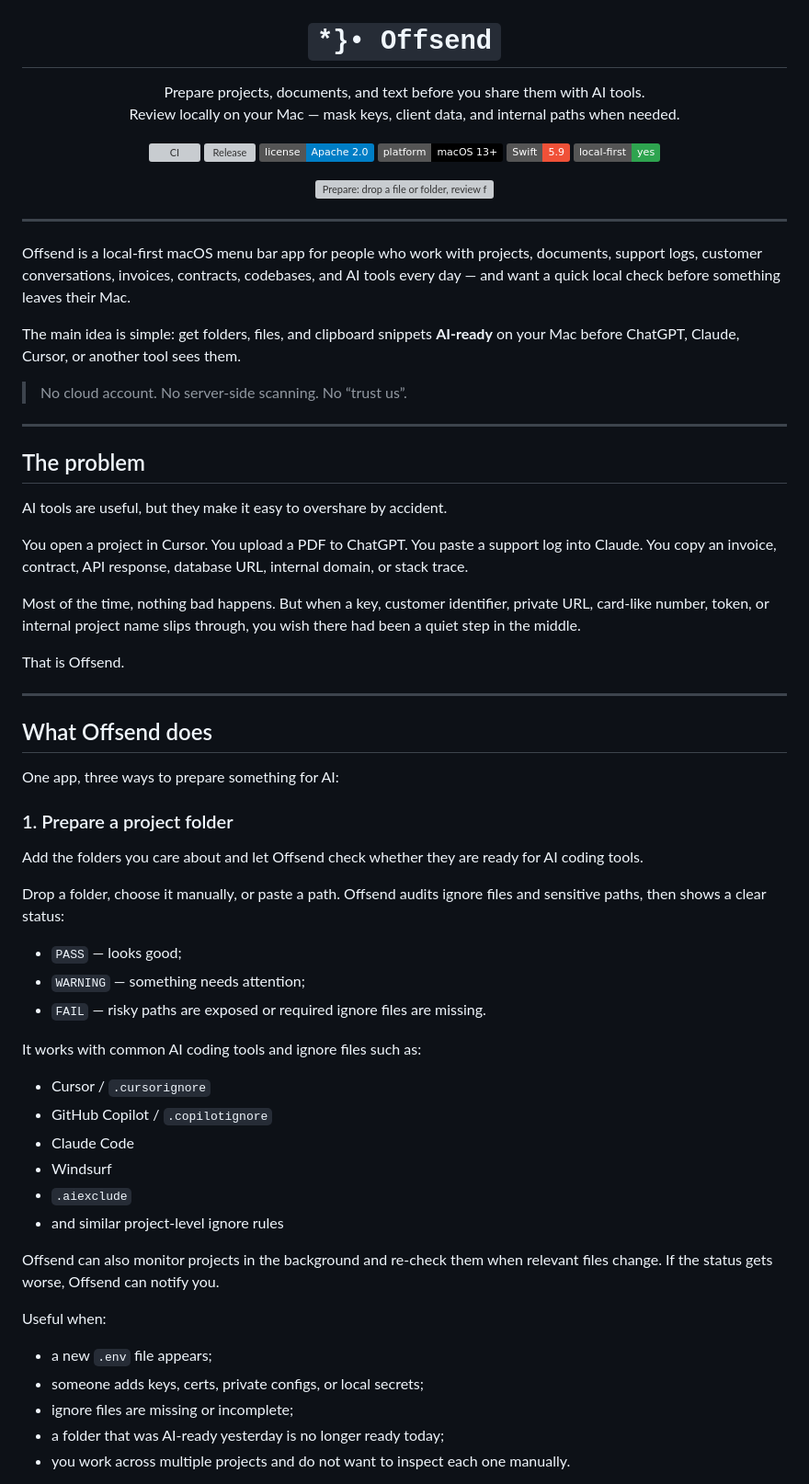
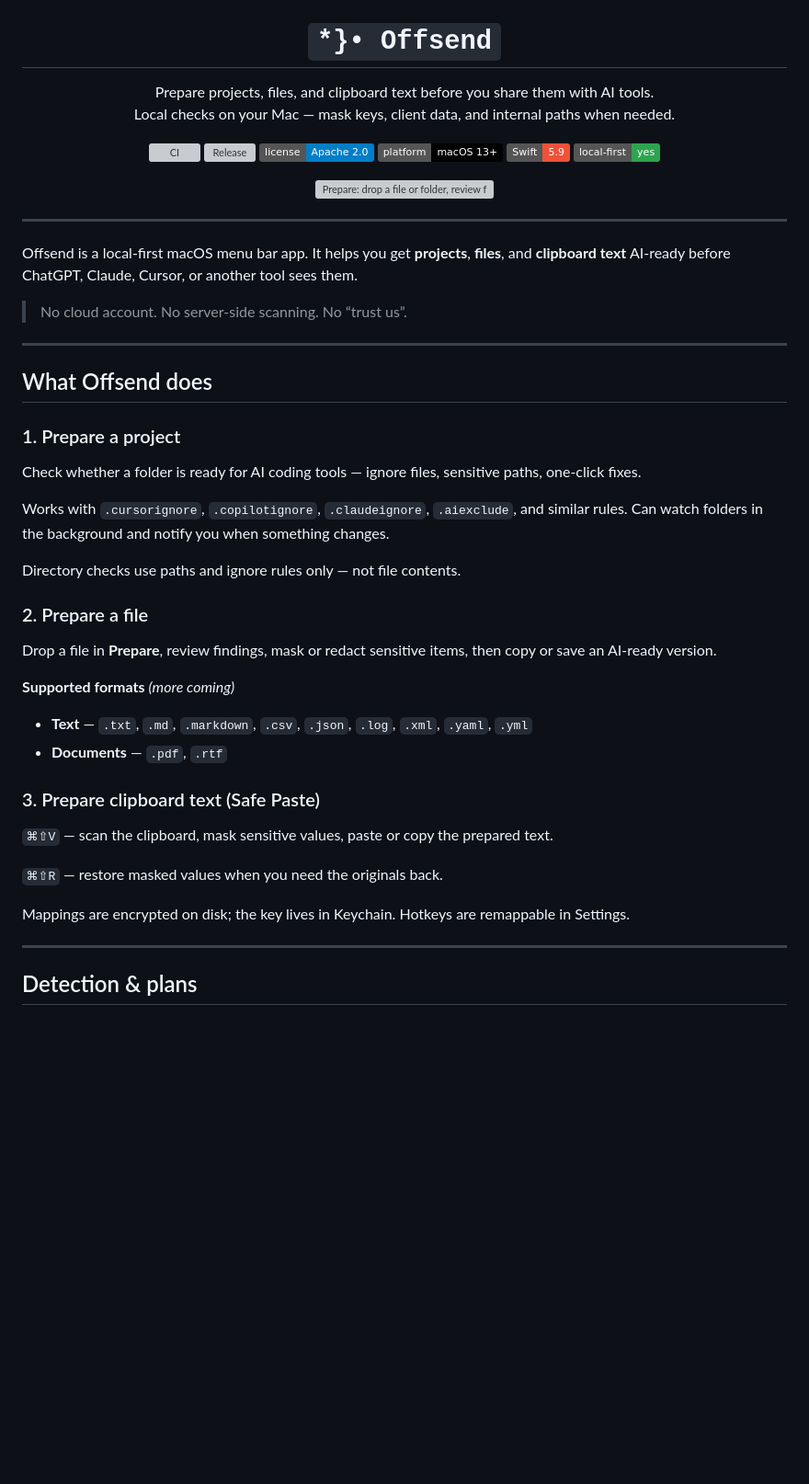
Before and after one commit to Offsend/Offsend, a Markdown page: README.md, the part around one of its changes. Shown at 92% size. Drawn GitHub-style; badges without logos; blank space fills up the shorter version; grey boxes are pictures that could not be loaded.

```diff
--- a/README.md
+++ b/README.md
@@ -1,8 +1,8 @@
 <h1 align="center"><code>*}• Offsend</code></h1>
 
 <p align="center">
-  Prepare projects, documents, and text before you share them with AI tools.<br>
-  Review locally on your Mac — mask keys, client data, and internal paths when needed.
+  Prepare projects, files, and clipboard text before you share them with AI tools.<br>
+  Local checks on your Mac — mask keys, client data, and internal paths when needed.
 </p>
 
 <p align="center">
@@ -21,60 +21,40 @@
 
 ---
 
-Offsend is a local-first macOS menu bar app for people who work with projects, documents, support logs, customer conversations, invoices, contracts, codebases, and AI tools every day — and want a quick local check before something leaves their Mac.
-
-The main idea is simple: get folders, files, and clipboard snippets **AI-ready** on your Mac before ChatGPT, Claude, Cursor, or another tool sees them.
+Offsend is a local-first macOS menu bar app. It helps you get **projects**, **files**, and **clipboard text** AI-ready before ChatGPT, Claude, Cursor, or another tool sees them.
 
 > No cloud account. No server-side scanning. No “trust us”.
 
 ---
 
-## The problem
+## What Offsend does
 
-AI tools are useful, but they make it easy to overshare by accident.
+### 1. Prepare a project
 
-You open a project in Cursor.
-You upload a PDF to ChatGPT.
-You paste a support log into Claude.
-You copy an invoice, contract, API response, database URL, internal domain, or stack trace.
+Check whether a folder is ready for AI coding tools — ignore files, sensitive paths, one-click fixes.
 
-Most of the time, nothing bad happens.
-But when a key, customer identifier, private URL, card-like number, token, or internal project name slips through, you wish there had been a quiet step in the middle.
+Works with `.cursorignore`, `.copilotignore`, `.claudeignore`, `.aiexclude`, and similar rules. Can watch folders in the background and notify you when something changes.
 
-That is Offsend.
+Directory checks use paths and ignore rules only — not file contents.
+
+### 2. Prepare a file
+
+Drop a file in **Prepare**, review findings, mask or redact sensitive items, then copy or save an AI-ready version.
+
+**Supported formats** *(more coming)*
+
+- **Text** — `.txt`, `.md`, `.markdown`, `.csv`, `.json`, `.log`, `.xml`, `.yaml`, `.yml`
+- **Documents** — `.pdf`, `.rtf`
+
+### 3. Prepare clipboard text (Safe Paste)
+
+`⌘⇧V` — scan the clipboard, mask sensitive values, paste or copy the prepared text.
+
+`⌘⇧R` — restore masked values when you need the originals back.
+
+Mappings are encrypted on disk; the key lives in Keychain. Hotkeys are remappable in Settings.
 
 ---
 
-## What Offsend does
+## Detection & plans
 
-One app, three ways to prepare something for AI:
-
-### 1. Prepare a project folder
-
-Add the folders you care about and let Offsend check whether they are ready for AI coding tools.
-
-Drop a folder, choose it manually, or paste a path. Offsend audits ignore files and sensitive paths, then shows a clear status:
-
-- `PASS` — looks good;
-- `WARNING` — something needs attention;
-- `FAIL` — risky paths are exposed or required ignore files are missing.
-
-It works with common AI coding tools and ignore files such as:
-
-- Cursor / `.cursorignore`
-- GitHub Copilot / `.copilotignore`
-- Claude Code
-- Windsurf
-- `.aiexclude`
-- and similar project-level ignore rules
-
-Offsend can also monitor projects in the background and re-check them when relevant files change. If the status gets worse, Offsend can notify you.
-
-Useful when:
-
-- a new `.env` file appears;
-- someone adds keys, certs, private configs, or local secrets;
-- ignore files are missing or incomplete;
-- a folder that was AI-ready yesterday is no longer ready today;
-- you work across multiple projects and do not want to inspect each one manually.
-
```
Also changed, not shown: other parts of README.md (+9 -74 lines).
